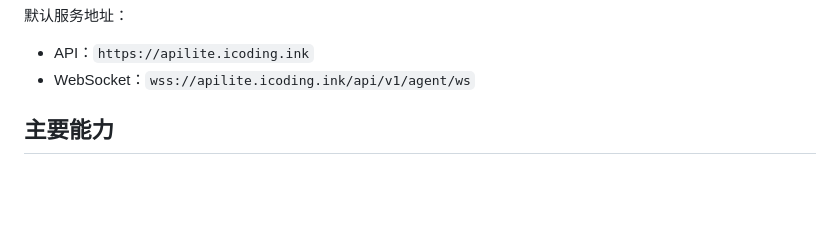
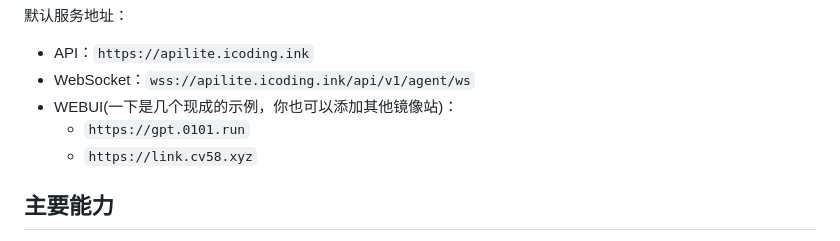
Before and after one commit to onlyGuo/icoding-client, a Markdown page: README.md, the part around the change. GitHub-like rendering; blank space fills up the shorter version.

Commit message:
Update README with new WEBUI examples
Added additional WEBUI examples to the README.

```diff
--- a/README.md
+++ b/README.md
@@ -14,7 +14,9 @@ iCoding Client 是运行在用户电脑上的云端智能体客户端。它登
 
 - API：`https://apilite.icoding.ink`
 - WebSocket：`wss://apilite.icoding.ink/api/v1/agent/ws`
-
+- WEBUI(一下是几个现成的示例，你也可以添加其他镜像站)：
+  - `https://gpt.0101.run`
+  - `https://link.cv58.xyz`
 ## 主要能力
 
 - 邮箱或手机号验证码登录。
```
